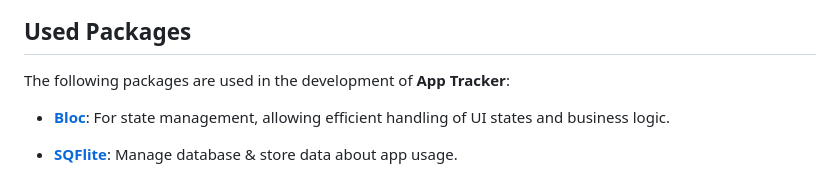
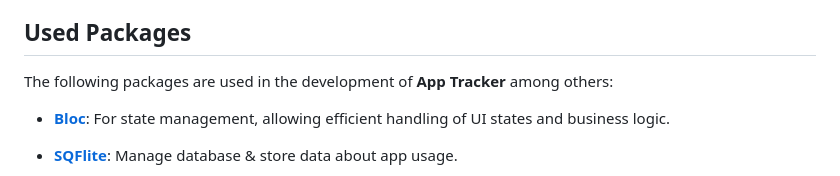
Before and after one commit to SpeedfireV/windows_app_tracker, a Markdown page: README.md, the part around the change. Rendered like a GitHub page.

```diff
--- a/README.md
+++ b/README.md
@@ -13,7 +13,7 @@ App Tracker is a Flutter-based Windows desktop application designed to help user
 
 ## Used Packages
 
-The following packages are used in the development of **App Tracker**:
+The following packages are used in the development of **App Tracker** among others:
 
 - **[Bloc](https://pub.dev/packages/bloc)**: For state management, allowing efficient handling of UI states and business logic.
 - **[SQFlite](https://pub.dev/packages/sqflite)**: Manage database & store data about app usage.
```
